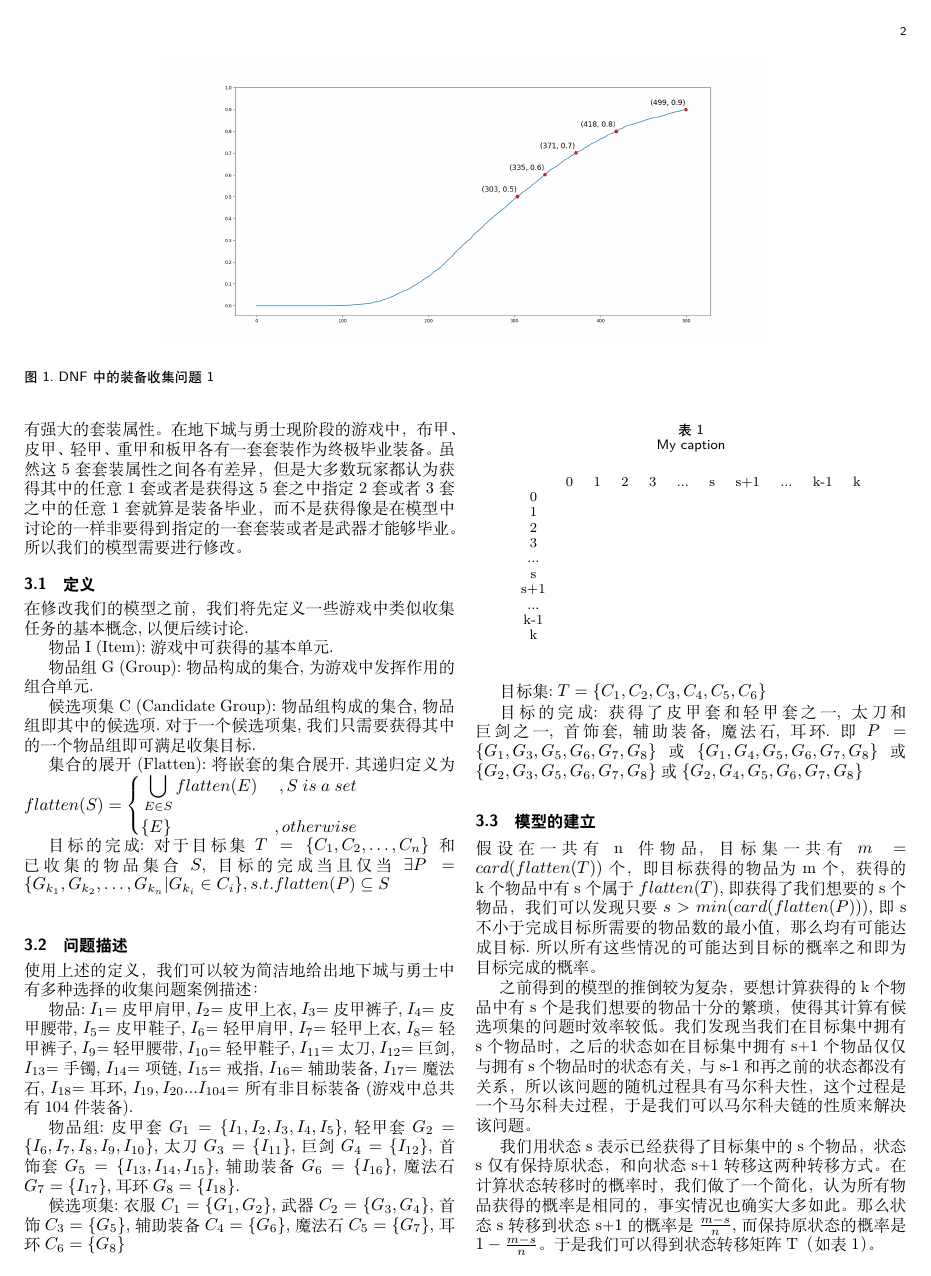
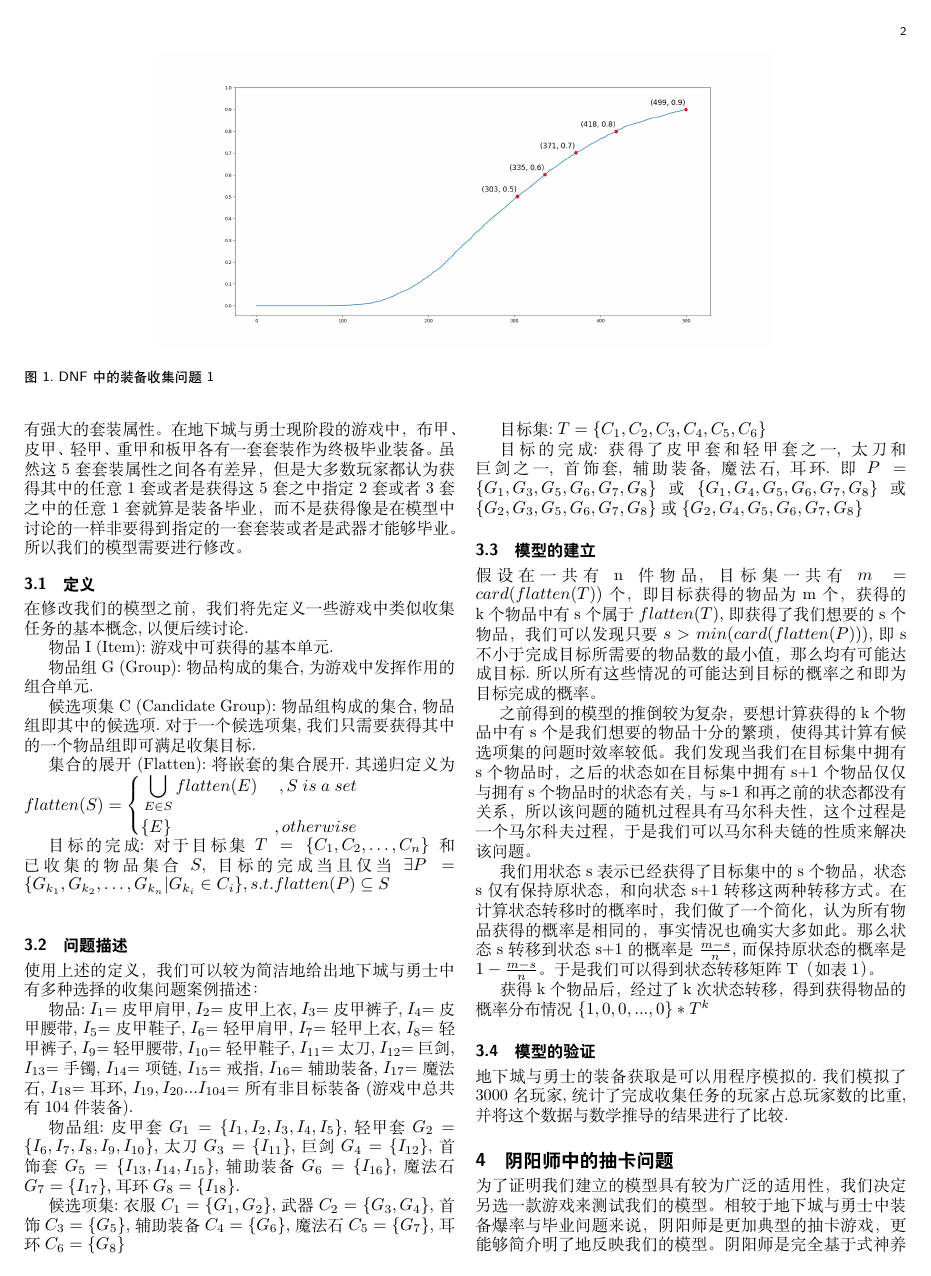
Before and after one commit to Aur3l14no/Essay_CollectibleGameProbabilities, a LaTeX paper (essay.tex): page 2 of 4. Compiled offline with XeLaTeX.

Commit message:
写随机概率之前 放图之前

```diff
--- a/essay.tex
+++ b/essay.tex
@@ -163,13 +163,5 @@ Probability, Collectible Card Game.
 
   我们用状态s表示已经获得了目标集中的s个物品，状态s仅有保持原状态，和向状态s+1转移这两种转移方式。在计算状态转移时的概率时，我们做了一个简化，认为所有物品获得的概率是相同的，事实情况也确实大多如此。那么状态s转移到状态s+1的概率是$\frac{m-s}{n}$,而保持原状态的概率是$1-\frac{m-s}{n}$。于是我们可以得到状态转移矩阵T（如表1）。
 
-  \begin{table}[]
+  \begin{table*}[]
     \centering
-    \caption{My caption}
-    \label{my-label}
-    \begin{tabular}{ccccccccccc}
-        & 0 & 1 & 2 & 3 & ... & s & s+1 & ... & k-1 & k \\
-    0   &   &   &   &   &     &   &     &     &     &   \\
-    1   &   &   &   &   &     &   &     &     &     &   \\
-    2   &   &   &   &   &     &   &     &     &     &   \\
-    3   &   &   &   &   &     &   &     &     &     &   \\
@@ -176,20 +175,19 @@ Probability, Collectible Card Game.
     ... &   &   &   &   &     &   &     &     &     &   \\
-    s   &   &   &   &   &     &   &     &     &     &   \\
-    s+1 &   &   &   &   &     &   &     &     &     &   \\
+    s   &   &   &   &   &     & $1-\frac{m-s}{n}$ & $\frac{m-s}{n}$ &     &     &   \\
     ... &   &   &   &   &     &   &     &     &     &   \\
-    k-1 &   &   &   &   &     &   &     &     &     &   \\
-    k   &   &   &   &   &     &   &     &     &     &
+    m-1 &   &   &   &   &     &   &     &     &  $1-\frac{1}{n}$  & $\frac{1}{n}$ \\
+    m   &   &   &   &   &     &   &     &     &     &  $1$
     \end{tabular}
-    \end{table}
+  \end{table*}
 
   获得k个物品后，经过了k次状态转移，得到获得物品的概率分布情况$\{1,0,0,...,0\}*T^k$
 
 
 
-
-  \subsection{补充}
-  对于已有一定的物品积累额玩家，可以在物品组中减去其已有的物品
+  \subsection{模型的验证}
+    地下城与勇士的装备获取是可以用程序模拟的. 我们模拟了3000名玩家, 统计了完成收集任务的玩家占总玩家数的比重, 并将这个数据与数学推导的结果进行了比较.
 
 
-  \subsection{模型的验证}
-    地下城与勇士的装备获取是可以用程序模拟的. 我们模拟了3000名玩家, 统计了完成收集任务的玩家占总玩家数的比重, 并将这个数据与数学推导的结果进行了比较.
+
+\section{阴阳师中的抽卡问题}
+为了证明我们建立的模型具有较为广泛的适用性，我们决定另选一款游戏来测试我们的模型。相较于地下城与勇士中装备爆率与毕业问题来说，阴阳师是更加典型的抽卡游戏，更能够简介明了地反映我们的模型。阴阳师是完全基于式神养成的游戏，而游戏中的核心——式神的获得全部来自于抽卡，式神的等级分为SSR、SR、R、N，其中SSR最为稀有也最为强大，是所有玩家的终极追求。
```
Also changed, not shown: img/yys1k.png (added), img/yys1w.png (added), img/刷多少史诗.png (added), img/获得100史诗的情况.png (added), essay.tex (24 more changed lines).
